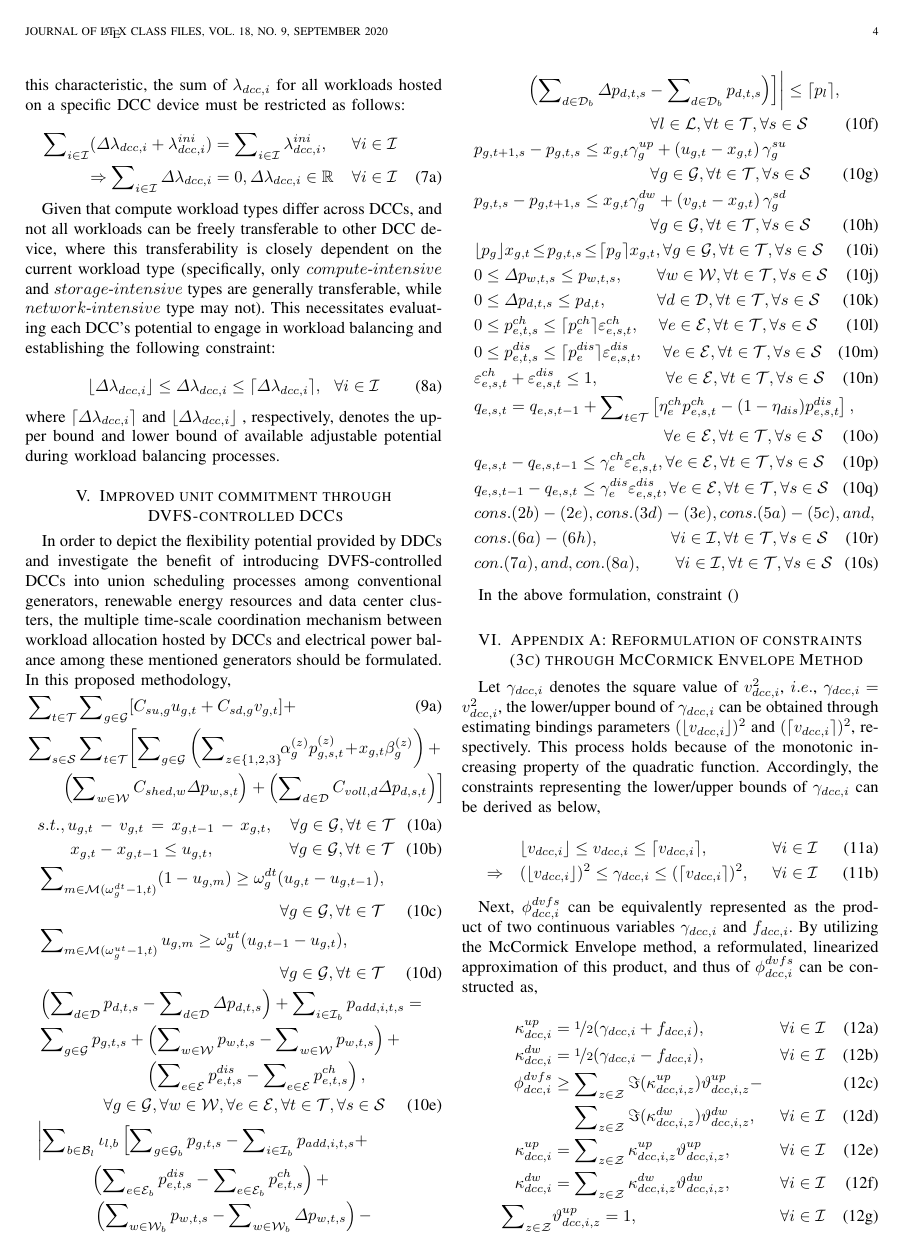
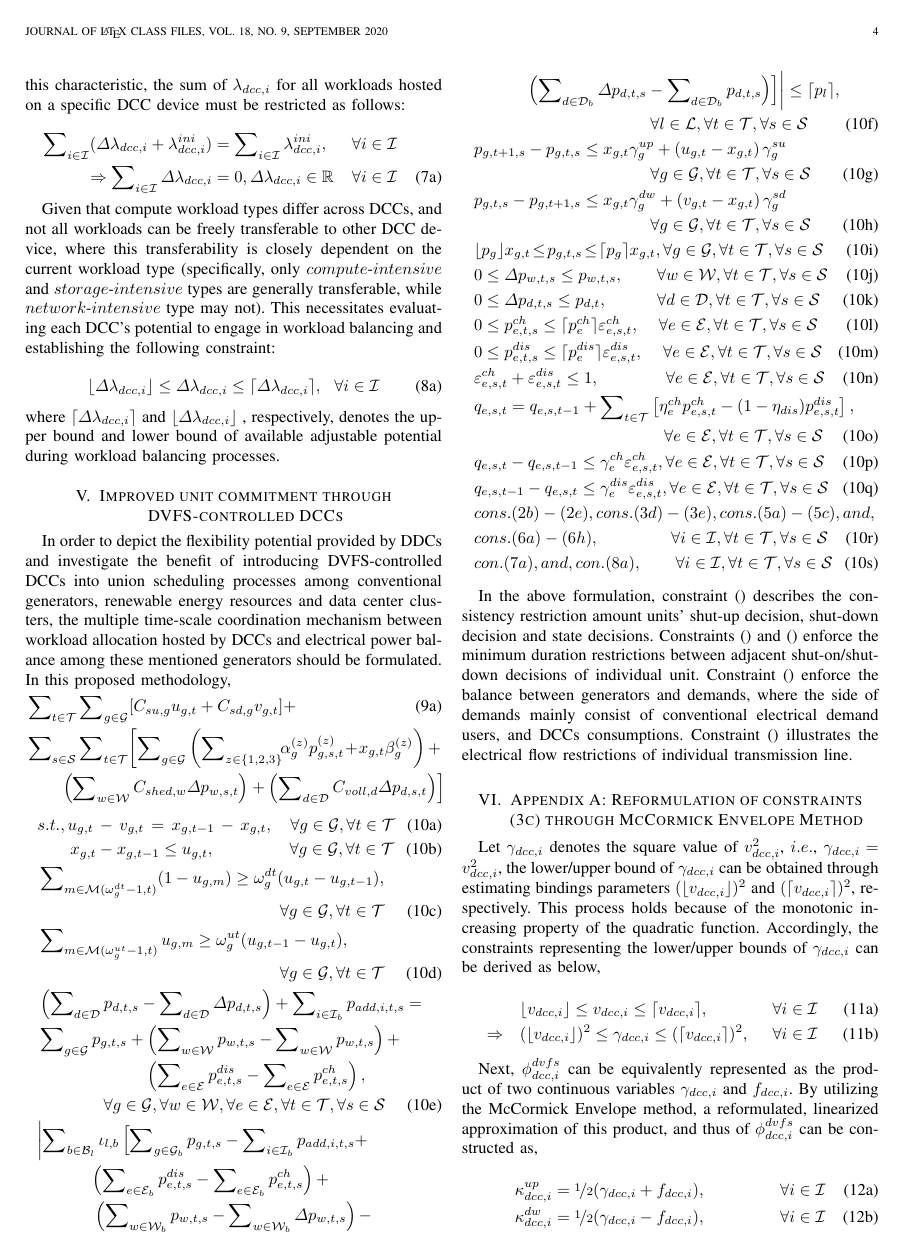
Before and after one commit to Divas1234/datacentra_unitcommitment, a LaTeX paper (paper/New_IEEEtran_how-to.tex): page 4 of 5. Compiled offline with pdfLaTeX; a missing font is replaced by an installed copy or a similar font; a LaTeX package or settings file that is missing is left out.

```diff
--- a/paper/New_IEEEtran_how-to.tex
+++ b/paper/New_IEEEtran_how-to.tex
@@ -299,7 +299,11 @@
 \end{align}
 \end{subequations}
 
-In the above formulation, constraint ()
+In the above formulation, constraint () describes the consistency restriction amount units' shut-up decision, shut-down decision and state decisions.
+Constraints () and () enforce the minimum duration restrictions between adjacent shut-on/shut-down decisions of individual unit.
+Constraint () enforce the balance between generators and demands, where the side of demands mainly consist of conventional electrical demand users, and DCCs consumptions.
+Constraint () illustrates the electrical flow restrictions of individual transmission line.
+
 
 
 % zhengjiehui
```
Also changed, not shown: paper/New_IEEEtran_how-to.tex (2 more changed lines), 1 other file.
